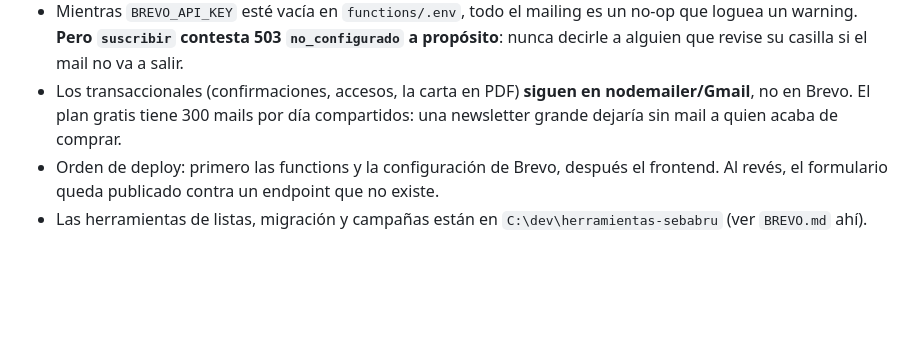
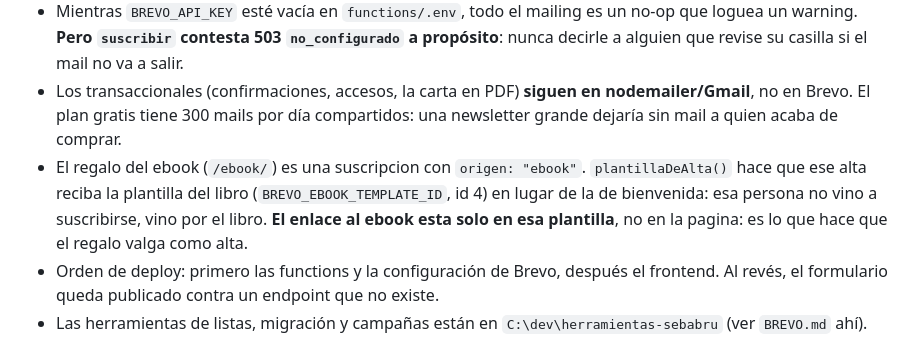
Before and after one commit to sebruz-lab/sebabru-sitio, a Markdown page: CLAUDE.md, the part around the change. Drawn GitHub-style; blank space fills up the shorter version.

Commit message:
CLAUDE.md: como funciona el regalo del ebook
Co-Authored-By: Claude Opus 5 <noreply@anthropic.com>

```diff
--- a/CLAUDE.md
+++ b/CLAUDE.md
@@ -23,6 +23,7 @@ Antes de deployar cualquier edición de HTML, si hay dudas: verificar con PowerS
 - **La suscripción es de un solo paso** (decisión de Seba, 2026-11-12): se da de alta directo y sale un mail de bienvenida. Lo que reemplaza al doble opt-in para evitar rebotes es `dominioRecibeCorreo()`, que verifica los MX del dominio antes de dar el alta; más el captcha desde el primer envío, la trampa para bots y la detección de typos. El mail de bienvenida lleva el enlace de baja bien visible, porque es el primer aviso que recibe quien no se anotó. `pedirDobleOptin()` sigue en `brevo.js` por si se vuelve atrás.
 - Mientras `BREVO_API_KEY` esté vacía en `functions/.env`, todo el mailing es un no-op que loguea un warning. **Pero `suscribir` contesta 503 `no_configurado` a propósito**: nunca decirle a alguien que revise su casilla si el mail no va a salir.
 - Los transaccionales (confirmaciones, accesos, la carta en PDF) **siguen en nodemailer/Gmail**, no en Brevo. El plan gratis tiene 300 mails por día compartidos: una newsletter grande dejaría sin mail a quien acaba de comprar.
+- El regalo del ebook (`/ebook/`) es una suscripcion con `origen: "ebook"`. `plantillaDeAlta()` hace que ese alta reciba la plantilla del libro (`BREVO_EBOOK_TEMPLATE_ID`, id 4) en lugar de la de bienvenida: esa persona no vino a suscribirse, vino por el libro. **El enlace al ebook esta solo en esa plantilla**, no en la pagina: es lo que hace que el regalo valga como alta.
 - Orden de deploy: primero las functions y la configuración de Brevo, después el frontend. Al revés, el formulario queda publicado contra un endpoint que no existe.
 - Las herramientas de listas, migración y campañas están en `C:\dev\herramientas-sebabru` (ver `BREVO.md` ahí).
 
```
